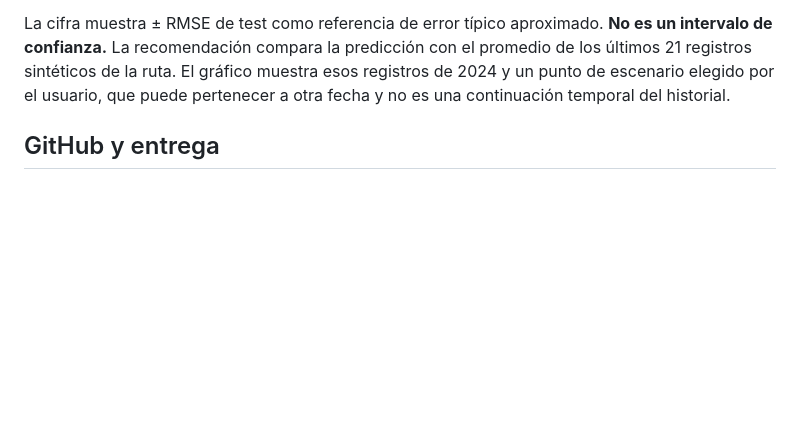
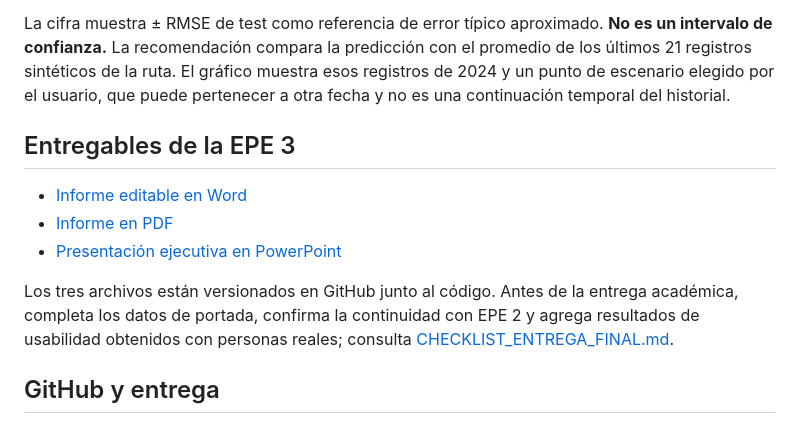
Before and after one commit to RenatoLV/EPE3-IPCHILE-ING, a Markdown page: README.md, the part around the change. Drawn GitHub-style; blank space fills up the shorter version.

Commit message:
Enlaza entregables EPE3 desde README

```diff
--- a/README.md
+++ b/README.md
@@ -97,6 +97,14 @@ La interfaz presenta cuatro rutas referenciales para contextualizar el caso en C
 
 La cifra muestra ± RMSE de test como referencia de error típico aproximado. **No es un intervalo de confianza.** La recomendación compara la predicción con el promedio de los últimos 21 registros sintéticos de la ruta. El gráfico muestra esos registros de 2024 y un punto de escenario elegido por el usuario, que puede pertenecer a otra fecha y no es una continuación temporal del historial.
 
+## Entregables de la EPE 3
+
+- [Informe editable en Word](entregables/Maqueta_Informe_EPE3.docx)
+- [Informe en PDF](entregables/Maqueta_Informe_EPE3.pdf)
+- [Presentación ejecutiva en PowerPoint](entregables/Presentacion_EPE3.pptx)
+
+Los tres archivos están versionados en GitHub junto al código. Antes de la entrega académica, completa los datos de portada, confirma la continuidad con EPE 2 y agrega resultados de usabilidad obtenidos con personas reales; consulta [CHECKLIST_ENTREGA_FINAL.md](CHECKLIST_ENTREGA_FINAL.md).
+
 ## GitHub y entrega
 
 Repositorio: https://github.com/RenatoLV/EPE3-IPCHILE-ING. Para seguir trabajando desde otro equipo:
```
